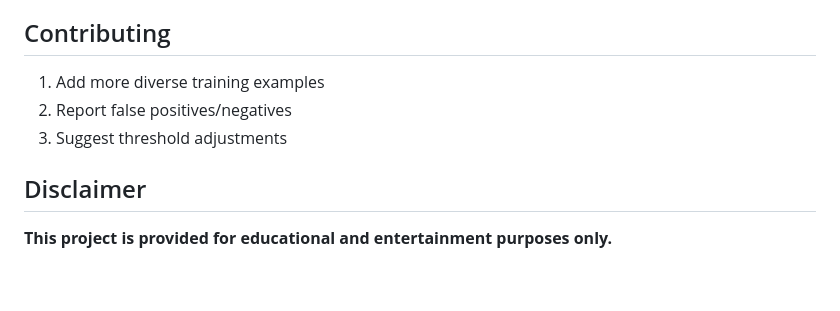
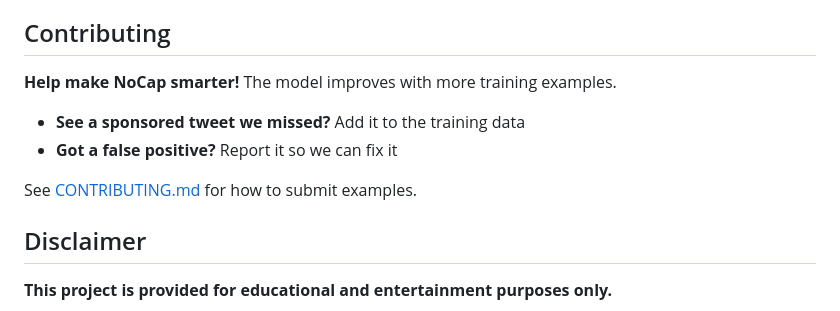
Before and after one commit to nezuron/nocap, a Markdown page: README.md, the part around the change. GitHub-like rendering; blank space fills up the shorter version.

```diff
--- a/README.md
+++ b/README.md
@@ -133,9 +133,12 @@ NoCap/
 
 ## Contributing
 
-1. Add more diverse training examples
-2. Report false positives/negatives
-3. Suggest threshold adjustments
+**Help make NoCap smarter!** The model improves with more training examples.
+
+- **See a sponsored tweet we missed?** Add it to the training data
+- **Got a false positive?** Report it so we can fix it
+
+See [CONTRIBUTING.md](CONTRIBUTING.md) for how to submit examples.
 
 ## Disclaimer
 
```
Also changed, not shown: CONTRIBUTING.md (added, +78 -0 lines).
